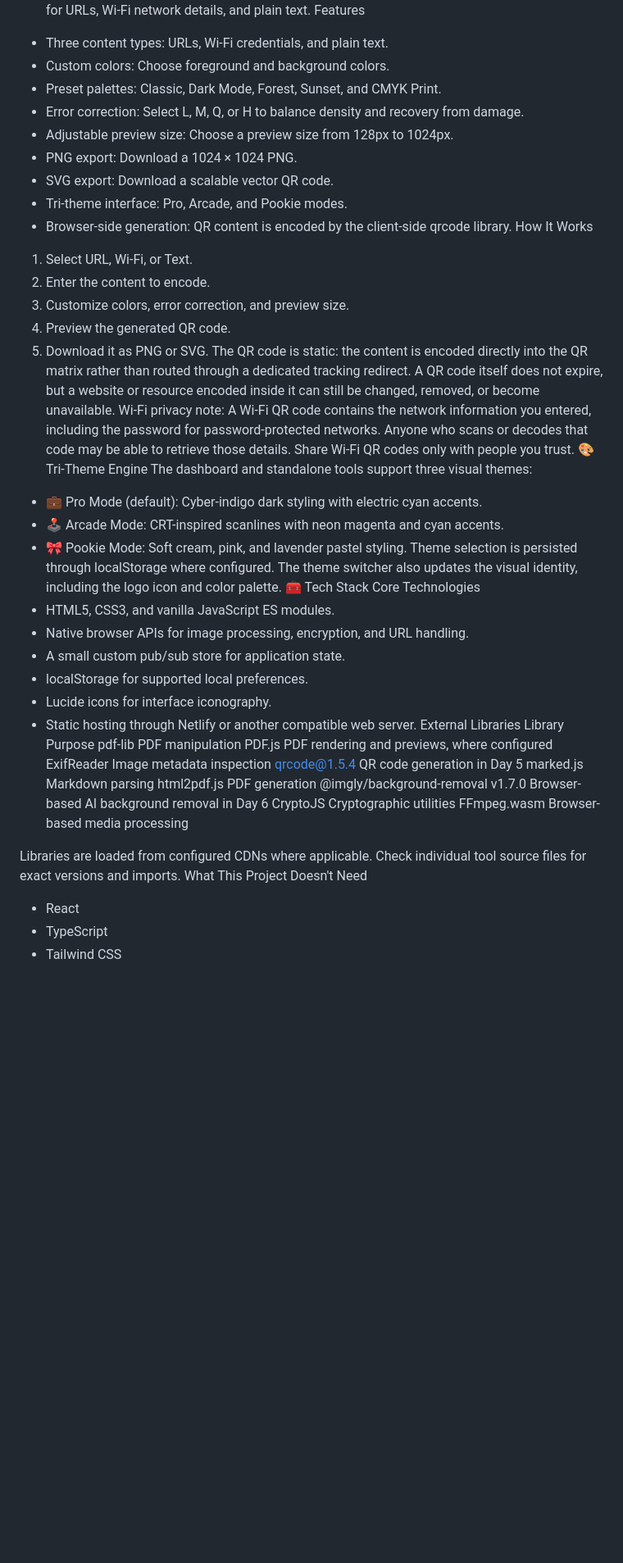
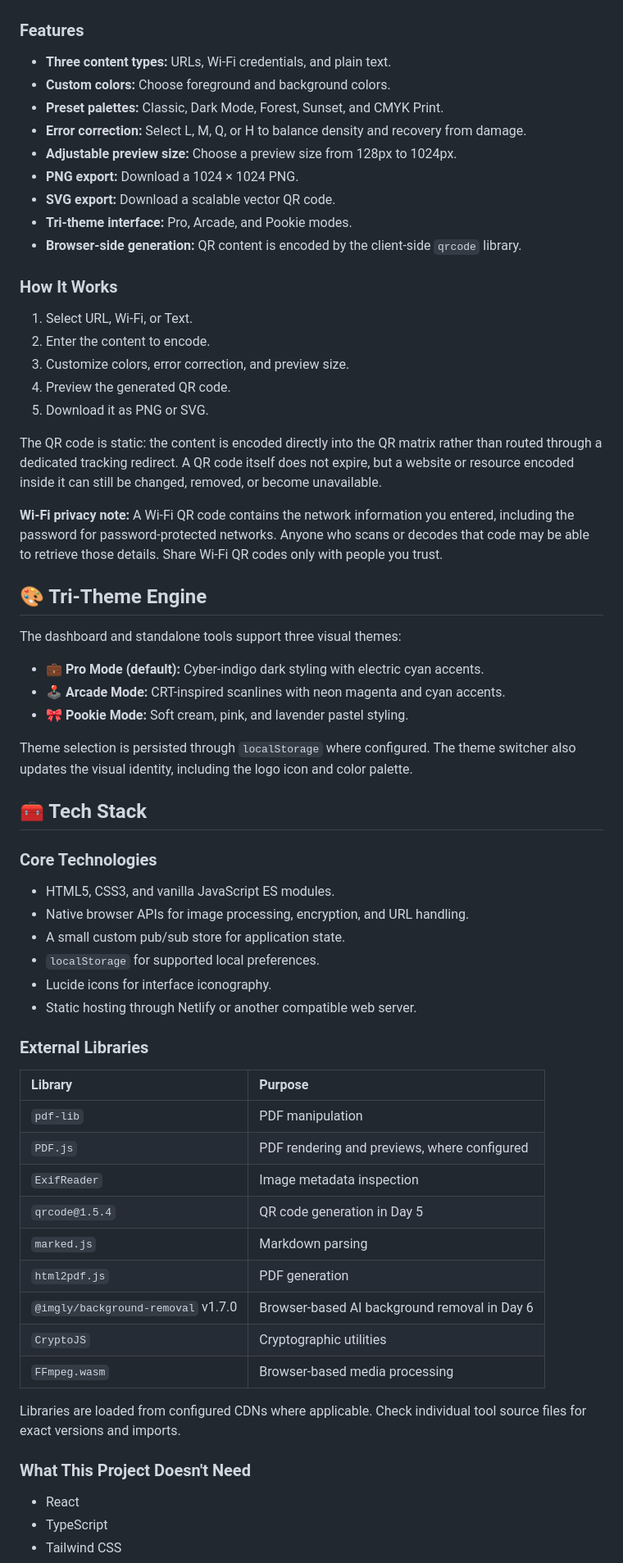
Before and after one commit to rdineshd176-png/Prodigy-Kit, a Markdown page: README.md, the part around one of its changes. Shown at 82% size. Rendered like a GitHub page; blank space fills up the shorter version.

```diff
--- a/README.md
+++ b/README.md
@@ -93,51 +120,68 @@ Generate static QR codes without relying on a QR redirect or tracking service.
 QR Studio creates QR codes directly in the browser for URLs, Wi-Fi network details, and plain text.
-Features
-- Three content types: URLs, Wi-Fi credentials, and plain text.
-- Custom colors: Choose foreground and background colors.
-- Preset palettes: Classic, Dark Mode, Forest, Sunset, and CMYK Print.
-- Error correction: Select L, M, Q, or H to balance density and recovery from damage.
-- Adjustable preview size: Choose a preview size from 128px to 1024px.
-- PNG export: Download a 1024 × 1024 PNG.
-- SVG export: Download a scalable vector QR code.
-- Tri-theme interface: Pro, Arcade, and Pookie modes.
-- Browser-side generation: QR content is encoded by the client-side qrcode library.
-How It Works
+
+### Features
+
+- **Three content types:** URLs, Wi-Fi credentials, and plain text.
+- **Custom colors:** Choose foreground and background colors.
+- **Preset palettes:** Classic, Dark Mode, Forest, Sunset, and CMYK Print.
+- **Error correction:** Select L, M, Q, or H to balance density and recovery from damage.
+- **Adjustable preview size:** Choose a preview size from 128px to 1024px.
+- **PNG export:** Download a 1024 × 1024 PNG.
+- **SVG export:** Download a scalable vector QR code.
+- **Tri-theme interface:** Pro, Arcade, and Pookie modes.
+- **Browser-side generation:** QR content is encoded by the client-side `qrcode` library.
+
+### How It Works
+
 1. Select URL, Wi-Fi, or Text.
 2. Enter the content to encode.
 3. Customize colors, error correction, and preview size.
 4. Preview the generated QR code.
 5. Download it as PNG or SVG.
+
 The QR code is static: the content is encoded directly into the QR matrix rather than routed through a dedicated tracking redirect. A QR code itself does not expire, but a website or resource encoded inside it can still be changed, removed, or become unavailable.
-Wi-Fi privacy note: A Wi-Fi QR code contains the network information you entered, including the password for password-protected networks. Anyone who scans or decodes that code may be able to retrieve those details. Share Wi-Fi QR codes only with people you trust.
-🎨 Tri-Theme Engine
+
+**Wi-Fi privacy note:** A Wi-Fi QR code contains the network information you entered, including the password for password-protected networks. Anyone who scans or decodes that code may be able to retrieve those details. Share Wi-Fi QR codes only with people you trust.
+
+## 🎨 Tri-Theme Engine
+
 The dashboard and standalone tools support three visual themes:
-- 💼 Pro Mode (default): Cyber-indigo dark styling with electric cyan accents.
-- 🕹️ Arcade Mode: CRT-inspired scanlines with neon magenta and cyan accents.
-- 🎀 Pookie Mode: Soft cream, pink, and lavender pastel styling.
-Theme selection is persisted through localStorage where configured. The theme switcher also updates the visual identity, including the logo icon and color palette.
-🧰 Tech Stack
-Core Technologies
+
+- **💼 Pro Mode (default):** Cyber-indigo dark styling with electric cyan accents.
+- **🕹️ Arcade Mode:** CRT-inspired scanlines with neon magenta and cyan accents.
+- **🎀 Pookie Mode:** Soft cream, pink, and lavender pastel styling.
+
+Theme selection is persisted through `localStorage` where configured. The theme switcher also updates the visual identity, including the logo icon and color palette.
+
+## 🧰 Tech Stack
+
+### Core Technologies
+
 - HTML5, CSS3, and vanilla JavaScript ES modules.
 - Native browser APIs for image processing, encryption, and URL handling.
 - A small custom pub/sub store for application state.
-- localStorage for supported local preferences.
+- `localStorage` for supported local preferences.
 - Lucide icons for interface iconography.
 - Static hosting through Netlify or another compatible web server.
-External Libraries
-Library	Purpose
-pdf-lib	PDF manipulation
-PDF.js	PDF rendering and previews, where configured
-ExifReader	Image metadata inspection
-qrcode@1.5.4	QR code generation in Day 5
-marked.js	Markdown parsing
-html2pdf.js	PDF generation
-@imgly/background-removal v1.7.0	Browser-based AI background removal in Day 6
-CryptoJS	Cryptographic utilities
-FFmpeg.wasm	Browser-based media processing
 
+### External Libraries
+
+| Library | Purpose |
+| :--- | :--- |
+| `pdf-lib` | PDF manipulation |
+| `PDF.js` | PDF rendering and previews, where configured |
+| `ExifReader` | Image metadata inspection |
+| `qrcode@1.5.4` | QR code generation in Day 5 |
+| `marked.js` | Markdown parsing |
+| `html2pdf.js` | PDF generation |
+| `@imgly/background-removal` v1.7.0 | Browser-based AI background removal in Day 6 |
+| `CryptoJS` | Cryptographic utilities |
+| `FFmpeg.wasm` | Browser-based media processing |
 
 Libraries are loaded from configured CDNs where applicable. Check individual tool source files for exact versions and imports.
-What This Project Doesn't Need
+
+### What This Project Doesn't Need
+
 - React
 - TypeScript
 - Tailwind CSS
```
Also changed, not shown: other parts of README.md (+146 -68 lines).
